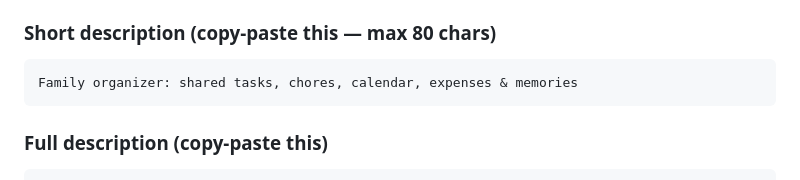
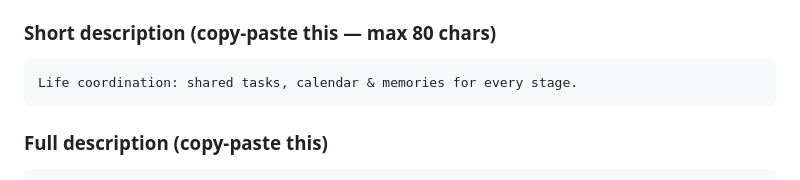
Before and after one commit to nonsodaniel/Varlen, a Markdown page: android.md, the part around the change. Rendered like a GitHub page.

````diff
--- a/android.md
+++ b/android.md
@@ -55,7 +55,7 @@ You can reuse your iPhone screenshots from `misc/ios/` — they are close enough
 
 ### Short description (copy-paste this — max 80 chars)
 ```
-Family organizer: shared tasks, chores, calendar, expenses & memories
+Life coordination: shared tasks, calendar & memories for every stage.
 ```
 
 ### Full description (copy-paste this)
````
Also changed, not shown: ios-2.md (+1 -1 lines).
